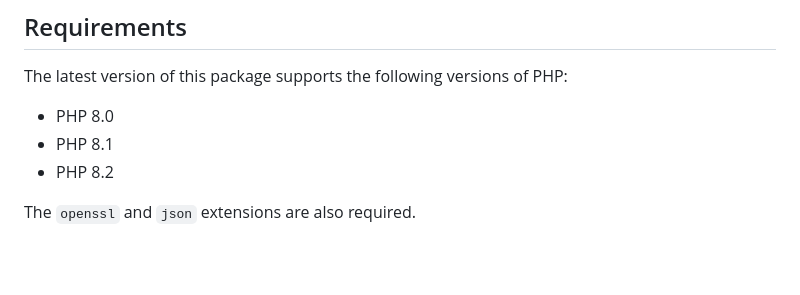
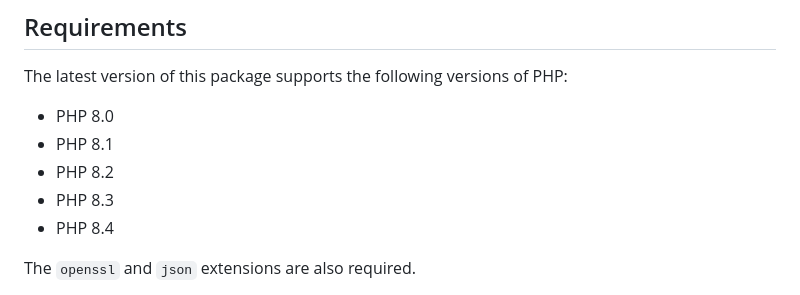
Before and after one commit to thephpleague/oauth2-server, a Markdown page: README.md, the part around the change. GitHub-like rendering; blank space fills up the shorter version.

```diff
--- a/README.md
+++ b/README.md
@@ -33,6 +33,8 @@ The latest version of this package supports the following versions of PHP:
 * PHP 8.0
 * PHP 8.1
 * PHP 8.2
+* PHP 8.3
+* PHP 8.4
 
 The `openssl` and `json` extensions are also required.
 
```
